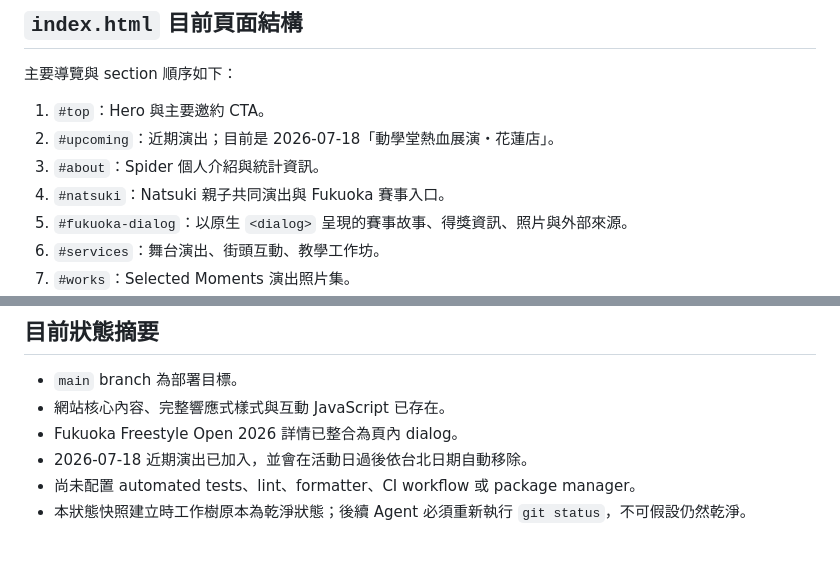
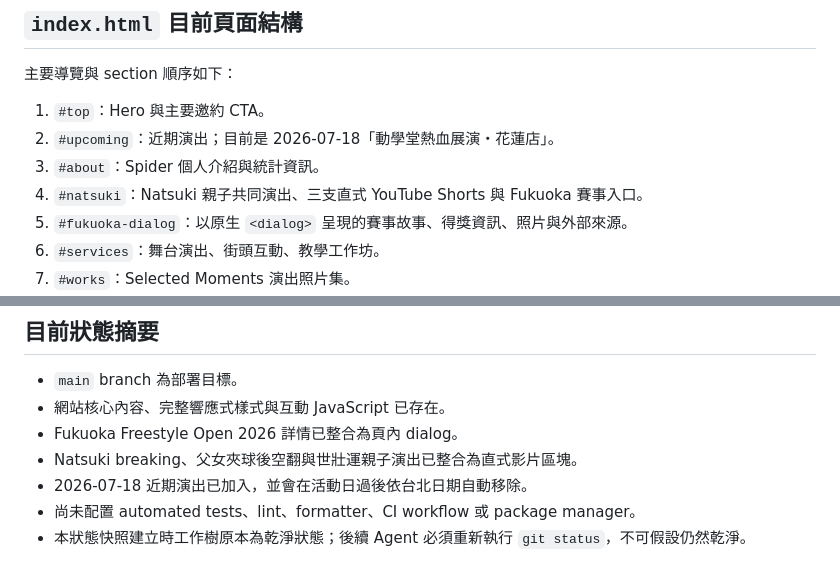
Before and after one commit to spider391Tang/FootballFreestyler, a Markdown page: AGENTS.md, 2 parts joined by grey strips. Rendered like a GitHub page.

Commit message:
Update site structure guide for family videos

```diff
--- a/AGENTS.md
+++ b/AGENTS.md
@@ -73,7 +73,7 @@ FootballFreestyler/
 1. `#top`：Hero 與主要邀約 CTA。
 2. `#upcoming`：近期演出；目前是 2026-07-18「動學堂熱血展演・花蓮店」。
 3. `#about`：Spider 個人介紹與統計資訊。
-4. `#natsuki`：Natsuki 親子共同演出與 Fukuoka 賽事入口。
+4. `#natsuki`：Natsuki 親子共同演出、三支直式 YouTube Shorts 與 Fukuoka 賽事入口。
 5. `#fukuoka-dialog`：以原生 `<dialog>` 呈現的賽事故事、得獎資訊、照片與外部來源。
 6. `#services`：舞台演出、街頭互動、教學工作坊。
 7. `#works`：Selected Moments 演出照片集。
@@ -165,6 +165,7 @@ Head 中已有 description、Open Graph title/description/image/url、favicon
 - `main` branch 為部署目標。
 - 網站核心內容、完整響應式樣式與互動 JavaScript 已存在。
 - Fukuoka Freestyle Open 2026 詳情已整合為頁內 dialog。
+- Natsuki breaking、父女夾球後空翻與世壯運親子演出已整合為直式影片區塊。
 - 2026-07-18 近期演出已加入，並會在活動日過後依台北日期自動移除。
 - 尚未配置 automated tests、lint、formatter、CI workflow 或 package manager。
 - 本狀態快照建立時工作樹原本為乾淨狀態；後續 Agent 必須重新執行 `git status`，不可假設仍然乾淨。
```
